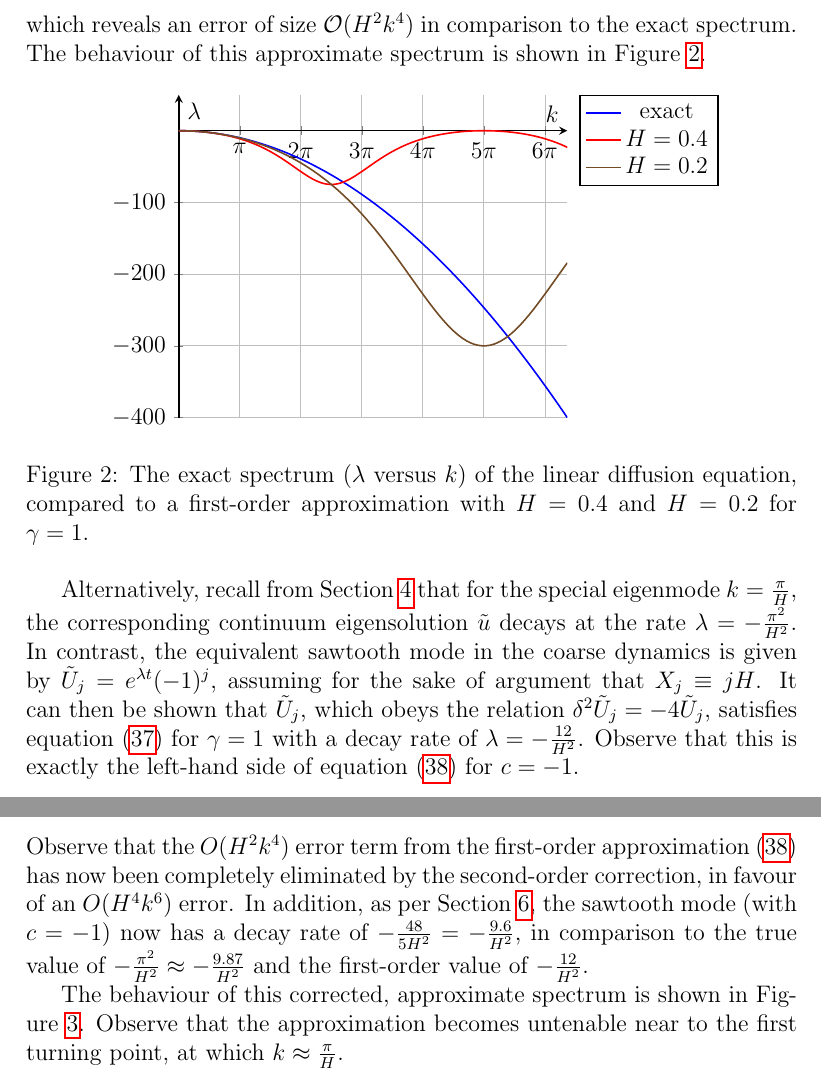
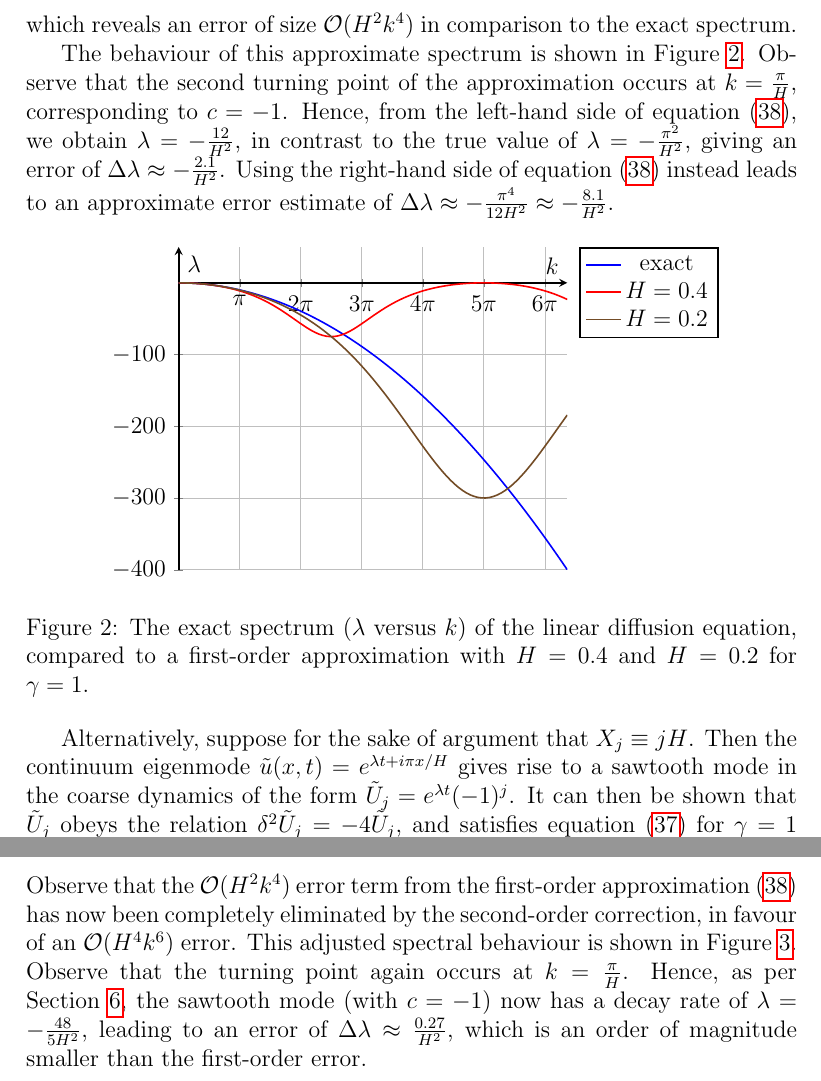
Before and after one commit to uoa1637653/ajrgaj, a LaTeX document (diffusion-notes/papers/diffusion-notes.tex): two parts of pages 9 and 10 of 11, joined at a grey line, cut so that both start at the same text. Compiled offline with pdfLaTeX.

Commit message:
Adjusted spectral error discussion

```diff
--- a/diffusion-notes/papers/diffusion-notes.tex
+++ b/diffusion-notes/papers/diffusion-notes.tex
@@ -361,7 +361,13 @@ given by
 \label{eq:spec:1st}
 \end{eqnarray}
 which reveals an error of size ${\cal O}(H^2k^4)$ in comparison to the exact spectrum.
+
 The behaviour of this approximate spectrum is shown in Figure~\ref{fig:spec:first-order}.
+Observe that the second turning point of the approximation occurs at $k=\frac{\pi}{H}$, corresponding to $c=-1$.
+Hence, from the left-hand side of equation~\eqref{eq:spec:1st}, we obtain $\lambda=-\frac{12}{H^2}$, in contrast to the true value of
+$\lambda=-\frac{\pi^2}{H^2}$, giving an error of $\Delta\lambda\approx-\frac{2.1}{H^2}$.
+Using the right-hand side of  equation~\eqref{eq:spec:1st} instead leads to an approximate error estimate of
+$\Delta\lambda\approx-\frac{\pi^4}{12H^2}\approx-\frac{8.1}{H^2}$.
 %% \cos kH \sim 1-k^2H^2/2+k^4H^4/24-O(k^6H^6).
 %% -2(1-\cos kH) \sim -k^2H^2+k^4H^4/12-...
 %% 1/(2+\cos kH) \sim 1/3(1-k^2H^2/6+...) = (1/3)*(1+k^2H^2/6-...)
@@ -391,13 +397,10 @@ The behaviour of this approximate spectrum is shown in Figure~\ref{fig:spec:firs
 \label{fig:spec:first-order}
 \end{figure}
 
-Alternatively, recall from Section~\ref{sec:eig:modes} that for the special eigenmode $k=\frac{\pi}{H}$,
-the corresponding continuum eigensolution $\tilde{u}$ decays at the rate $\lambda=-\frac{\pi^2}{H^2}$.
-In contrast, the equivalent sawtooth mode in the coarse dynamics is given by $\tilde{U}_j=e^{\lambda t}(-1)^{j}$,
-assuming for the sake of argument that $X_j\equiv jH$. It can then be shown that $\tilde{U}_j$,
-which obeys the relation $\delta^2\tilde{U}_j=-4\tilde{U}_j$,
-satisfies equation~\eqref{eq:Udot:1} for $\gamma=1$ with a decay rate of $\lambda=-\frac{12}{H^2}$.
-Observe that this is exactly the left-hand side of equation~\eqref{eq:spec:1st} for $c=-1$.
+Alternatively, suppose for the sake of argument that $X_j\equiv jH$. Then the continuum eigenmode $\tilde{u}(x,t)=e^{\lambda t+i\pi x/H}$
+gives rise to a sawtooth mode in the coarse dynamics of the form $\tilde{U}_j=e^{\lambda t}(-1)^{j}$.
+It can then be shown that $\tilde{U}_j$ obeys the relation $\delta^2\tilde{U}_j=-4\tilde{U}_j$,
+and satisfies equation~\eqref{eq:Udot:1} for $\gamma=1$ with a decay rate of $\lambda=-\frac{12}{H^2}$, the same as above.
 
 \section{Second-order Approximation}
 For convenience, consider the shift operator $\sigma u(x,t) := u(x+H,t)$;
@@ -438,18 +441,19 @@ using the fact that $S\delta^2=6(1-S)$.
 %%S:=1-(Si-1)+(Si-1)^2-(Si-1)^3;
 %%lam:=gamma*S*Dsq/H^2+gamma^2*(7-2*S)*S^2*Dsq^2/(60*H^2);
 %%lam -> -k^2+H^4*k^6/180+O(H^6k^8)
+
 Thus, following Section~\ref{sec:first-order}, the approximate spectrum for $\gamma=1$ is now
 \begin{eqnarray}
 \lambda = -\frac{1}{5H^2}\frac{96+27c-72c^2-51c^3}{8+12c+6c^2+c^3}
 \sim -k^2-\frac{1}{180}H^4k^6+{\cal O}(H^6k^8)\,.
 \end{eqnarray}
-Observe that the $O(H^2k^4)$ error term from the first-order approximation~\eqref{eq:spec:1st} has now been
-completely eliminated by the second-order correction, in favour of an $O(H^4k^6)$ error. In addition, as per Section~\ref{sec:first-order},
-the sawtooth mode (with $c=-1$) now has a decay rate of $-\frac{48}{5H^2}=-\frac{9.6}{H^2}$, in comparison to the true value of
-$-\frac{\pi^2}{H^2}\approx-\frac{9.87}{H^2}$ and the first-order value of $-\frac{12}{H^2}$.
-
-The behaviour of this corrected, approximate spectrum is shown in Figure~\ref{fig:spec:2nd-order}.
-Observe that the approximation becomes untenable near to the first turning point, at which $k\approx\frac{\pi}{H}$.
+Observe that the ${\cal O}(H^2k^4)$ error term from the first-order approximation~\eqref{eq:spec:1st} has now been
+completely eliminated by the second-order correction, in favour of an ${\cal O}(H^4k^6)$ error.
+This adjusted spectral behaviour is shown in Figure~\ref{fig:spec:2nd-order}.
+Observe that the turning point again occurs at $k=\frac{\pi}{H}$. Hence,
+as per Section~\ref{sec:first-order},
+the sawtooth mode (with $c=-1$) now has a decay rate of $\lambda=-\frac{48}{5H^2}$, leading to an error of
+$\Delta\lambda\approx\frac{0.27}{H^2}$, which is an order of magnitude smaller than the first-order error.
 %% \cos kH \sim 1-k^2H^2/2+k^4H^4/24-O(k^6H^6).
 %% -2(1-\cos kH) \sim -k^2H^2+k^4H^4/12-...
 %% 1/(2+\cos kH) \sim 1/3(1-k^2H^2/6+...) = (1/3)*(1+k^2H^2/6-...)
```
Also changed, not shown: diffusion-notes/papers/diffusion-notes.pdf, diffusion-notes/papers/diffusion-notes.tex (4 more changed lines).
